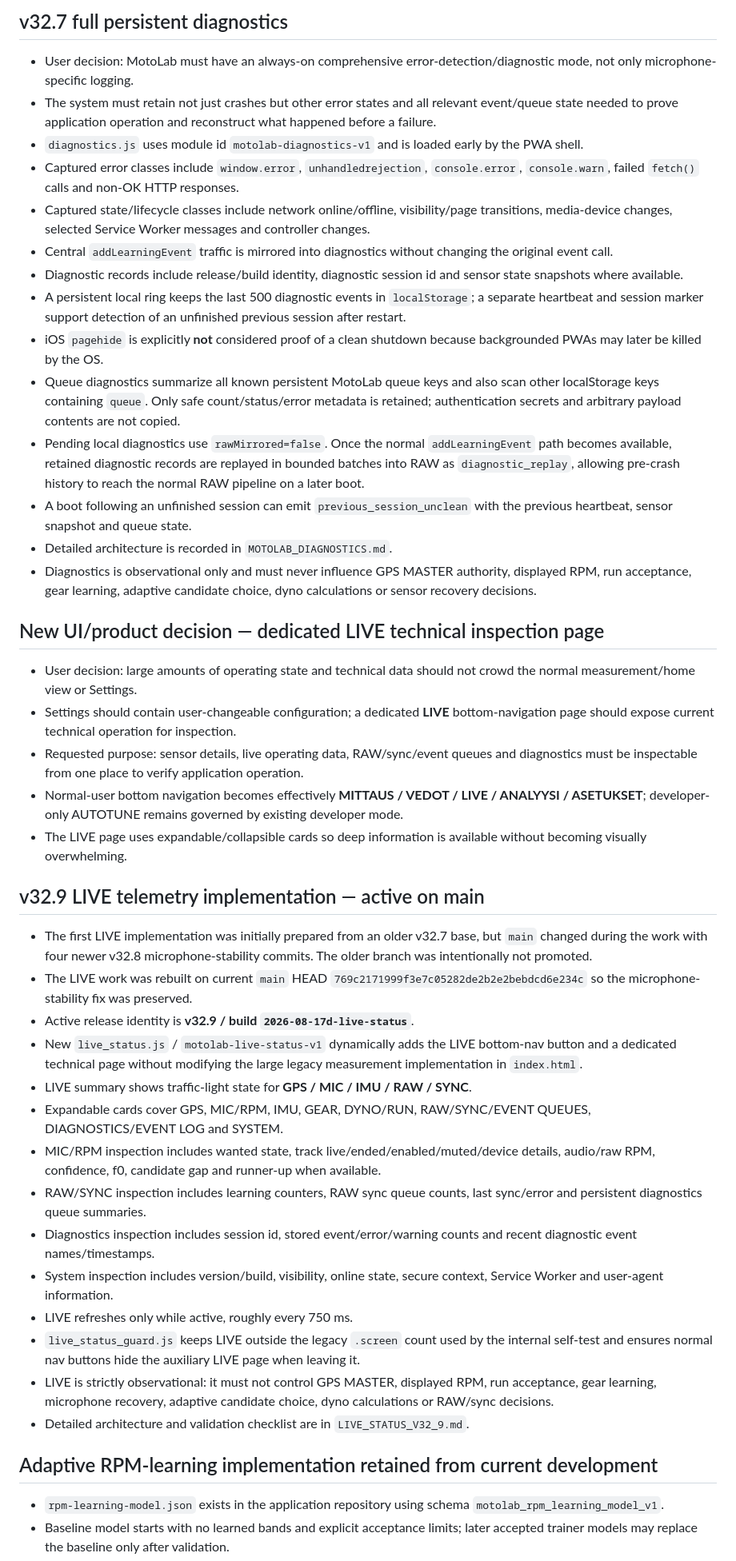
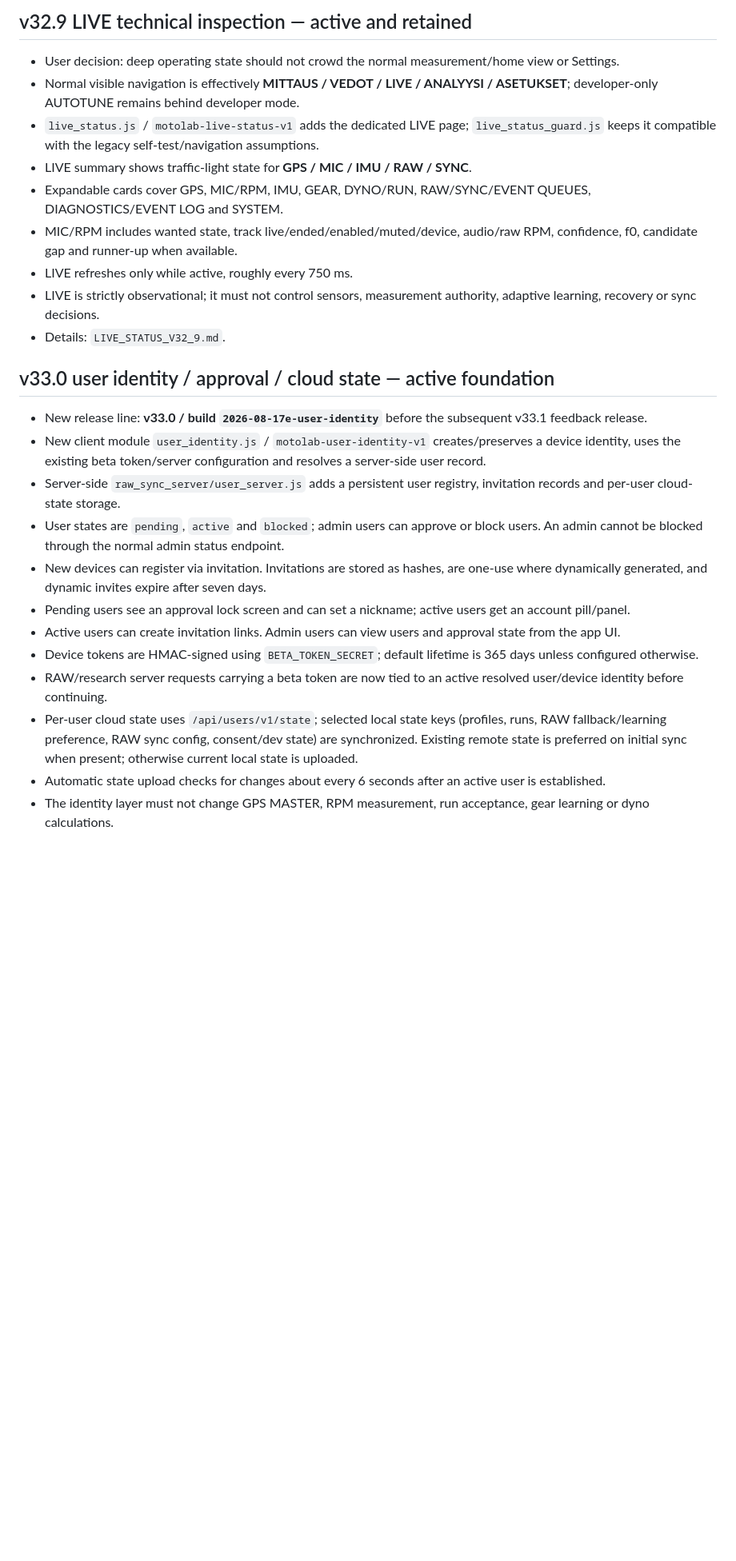
Before and after one commit to anttivanttinen-max/v-n-_autodyno, a Markdown page: MOTOLAB_CONVERSATION_ARCHIVE.md, the part around one of its changes. Shown at 80% size. GitHub-like rendering; blank space fills up the shorter version.

```diff
--- a/MOTOLAB_CONVERSATION_ARCHIVE.md
+++ b/MOTOLAB_CONVERSATION_ARCHIVE.md
@@ -61,42 +52,25 @@ This file is the durable GitHub memory for MotoLab development conversations. Im
-## v32.7 full persistent diagnostics
-- User decision: MotoLab must have an always-on comprehensive error-detection/diagnostic mode, not only microphone-specific logging.
-- The system must retain not just crashes but other error states and all relevant event/queue state needed to prove application operation and reconstruct what happened before a failure.
-- `diagnostics.js` uses module id `motolab-diagnostics-v1` and is loaded early by the PWA shell.
-- Captured error classes include `window.error`, `unhandledrejection`, `console.error`, `console.warn`, failed `fetch()` calls and non-OK HTTP responses.
-- Captured state/lifecycle classes include network online/offline, visibility/page transitions, media-device changes, selected Service Worker messages and controller changes.
-- Central `addLearningEvent` traffic is mirrored into diagnostics without changing the original event call.
-- Diagnostic records include release/build identity, diagnostic session id and sensor state snapshots where available.
-- A persistent local ring keeps the last 500 diagnostic events in `localStorage`; a separate heartbeat and session marker support detection of an unfinished previous session after restart.
-- iOS `pagehide` is explicitly **not** considered proof of a clean shutdown because backgrounded PWAs may later be killed by the OS.
-- Queue diagnostics summarize all known persistent MotoLab queue keys and also scan other localStorage keys containing `queue`. Only safe count/status/error metadata is retained; authentication secrets and arbitrary payload contents are not copied.
-- Pending local diagnostics use `rawMirrored=false`. Once the normal `addLearningEvent` path becomes available, retained diagnostic records are replayed in bounded batches into RAW as `diagnostic_replay`, allowing pre-crash history to reach the normal RAW pipeline on a later boot.
-- A boot following an unfinished session can emit `previous_session_unclean` with the previous heartbeat, sensor snapshot and queue state.
-- Detailed architecture is recorded in `MOTOLAB_DIAGNOSTICS.md`.
-- Diagnostics is observational only and must never influence GPS MASTER authority, displayed RPM, run acceptance, gear learning, adaptive candidate choice, dyno calculations or sensor recovery decisions.
-
-## New UI/product decision — dedicated LIVE technical inspection page
-- User decision: large amounts of operating state and technical data should not crowd the normal measurement/home view or Settings.
-- Settings should contain user-changeable configuration; a dedicated **LIVE** bottom-navigation page should expose current technical operation for inspection.
-- Requested purpose: sensor details, live operating data, RAW/sync/event queues and diagnostics must be inspectable from one place to verify application operation.
-- Normal-user bottom navigation becomes effectively **MITTAUS / VEDOT / LIVE / ANALYYSI / ASETUKSET**; developer-only AUTOTUNE remains governed by existing developer mode.
-- The LIVE page uses expandable/collapsible cards so deep information is available without becoming visually overwhelming.
-
-## v32.9 LIVE telemetry implementation — active on main
-- The first LIVE implementation was initially prepared from an older v32.7 base, but `main` changed during the work with four newer v32.8 microphone-stability commits. The older branch was intentionally not promoted.
-- The LIVE work was rebuilt on current `main` HEAD `769c2171999f3e7c05282de2b2e2bebdcd6e234c` so the microphone-stability fix was preserved.
-- Active release identity is **v32.9 / build `2026-08-17d-live-status`**.
-- New `live_status.js` / `motolab-live-status-v1` dynamically adds the LIVE bottom-nav button and a dedicated technical page without modifying the large legacy measurement implementation in `index.html`.
+## v32.9 LIVE technical inspection — active and retained
+- User decision: deep operating state should not crowd the normal measurement/home view or Settings.
+- Normal visible navigation is effectively **MITTAUS / VEDOT / LIVE / ANALYYSI / ASETUKSET**; developer-only AUTOTUNE remains behind developer mode.
+- `live_status.js` / `motolab-live-status-v1` adds the dedicated LIVE page; `live_status_guard.js` keeps it compatible with the legacy self-test/navigation assumptions.
 - LIVE summary shows traffic-light state for **GPS / MIC / IMU / RAW / SYNC**.
 - Expandable cards cover GPS, MIC/RPM, IMU, GEAR, DYNO/RUN, RAW/SYNC/EVENT QUEUES, DIAGNOSTICS/EVENT LOG and SYSTEM.
-- MIC/RPM inspection includes wanted state, track live/ended/enabled/muted/device details, audio/raw RPM, confidence, f0, candidate gap and runner-up when available.
-- RAW/SYNC inspection includes learning counters, RAW sync queue counts, last sync/error and persistent diagnostics queue summaries.
-- Diagnostics inspection includes session id, stored event/error/warning counts and recent diagnostic event names/timestamps.
-- System inspection includes version/build, visibility, online state, secure context, Service Worker and user-agent information.
+- MIC/RPM includes wanted state, track live/ended/enabled/muted/device, audio/raw RPM, confidence, f0, candidate gap and runner-up when available.
 - LIVE refreshes only while active, roughly every 750 ms.
-- `live_status_guard.js` keeps LIVE outside the legacy `.screen` count used by the internal self-test and ensures normal nav buttons hide the auxiliary LIVE page when leaving it.
-- LIVE is strictly observational: it must not control GPS MASTER, displayed RPM, run acceptance, gear learning, microphone recovery, adaptive candidate choice, dyno calculations or RAW/sync decisions.
-- Detailed architecture and validation checklist are in `LIVE_STATUS_V32_9.md`.
+- LIVE is strictly observational; it must not control sensors, measurement authority, adaptive learning, recovery or sync decisions.
+- Details: `LIVE_STATUS_V32_9.md`.
 
-## Adaptive RPM-learning implementation retained from current development
-- `rpm-learning-model.json` exists in the application repository using schema `motolab_rpm_learning_model_v1`.
-- Baseline model starts with no learned bands and explicit acceptance limits; later accepted trainer models may replace the baseline only after validation.
+## v33.0 user identity / approval / cloud state — active foundation
+- New release line: **v33.0 / build `2026-08-17e-user-identity`** before the subsequent v33.1 feedback release.
+- New client module `user_identity.js` / `motolab-user-identity-v1` creates/preserves a device identity, uses the existing beta token/server configuration and resolves a server-side user record.
+- Server-side `raw_sync_server/user_server.js` adds a persistent user registry, invitation records and per-user cloud-state storage.
+- User states are `pending`, `active` and `blocked`; admin users can approve or block users. An admin cannot be blocked through the normal admin status endpoint.
+- New devices can register via invitation. Invitations are stored as hashes, are one-use where dynamically generated, and dynamic invites expire after seven days.
+- Pending users see an approval lock screen and can set a nickname; active users get an account pill/panel.
+- Active users can create invitation links. Admin users can view users and approval state from the app UI.
+- Device tokens are HMAC-signed using `BETA_TOKEN_SECRET`; default lifetime is 365 days unless configured otherwise.
+- RAW/research server requests carrying a beta token are now tied to an active resolved user/device identity before continuing.
+- Per-user cloud state uses `/api/users/v1/state`; selected local state keys (profiles, runs, RAW fallback/learning preference, RAW sync config, consent/dev state) are synchronized. Existing remote state is preferred on initial sync when present; otherwise current local state is uploaded.
+- Automatic state upload checks for changes about every 6 seconds after an active user is established.
+- The identity layer must not change GPS MASTER, RPM measurement, run acceptance, gear learning or dyno calculations.
+
```
Also changed, not shown: other parts of MOTOLAB_CONVERSATION_ARCHIVE.md (+84 -99 lines).
